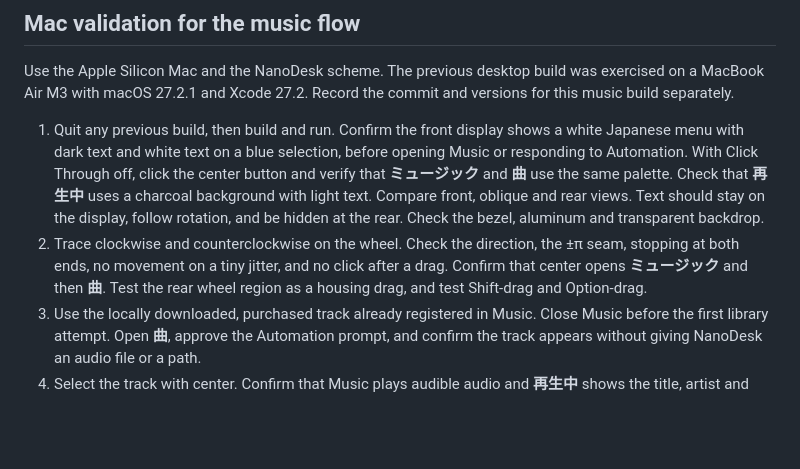
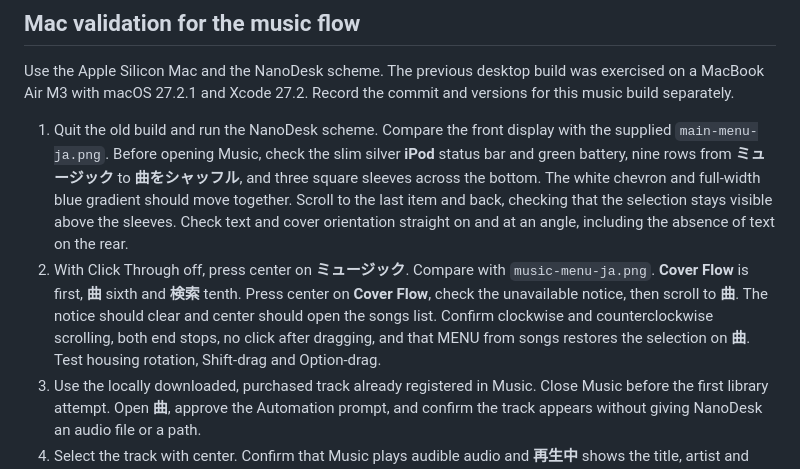
Before and after one commit to okuda1506/nanodesk, a Markdown page: docs/QA_CHECKLIST.md, the part around the change. Drawn GitHub-style; blank space fills up the shorter version.

```diff
--- a/docs/QA_CHECKLIST.md
+++ b/docs/QA_CHECKLIST.md
@@ -22,8 +22,8 @@ Record local results in [findings](RISKS_AND_FINDINGS.md). If the desktop shows
 
 Use the Apple Silicon Mac and the NanoDesk scheme. The previous desktop build was exercised on a MacBook Air M3 with macOS 27.2.1 and Xcode 27.2. Record the commit and versions for this music build separately.
 
-1. Quit any previous build, then build and run. Confirm the front display shows a white Japanese menu with dark text and white text on a blue selection, before opening Music or responding to Automation. With Click Through off, click the center button and verify that **ミュージック** and **曲** use the same palette. Check that **再生中** uses a charcoal background with light text. Compare front, oblique and rear views. Text should stay on the display, follow rotation, and be hidden at the rear. Check the bezel, aluminum and transparent backdrop.
-2. Trace clockwise and counterclockwise on the wheel. Check the direction, the ±π seam, stopping at both ends, no movement on a tiny jitter, and no click after a drag. Confirm that center opens **ミュージック** and then **曲**. Test the rear wheel region as a housing drag, and test Shift-drag and Option-drag.
+1. Quit the old build and run the NanoDesk scheme. Compare the front display with the supplied `main-menu-ja.png`. Before opening Music, check the slim silver **iPod** status bar and green battery, nine rows from **ミュージック** to **曲をシャッフル**, and three square sleeves across the bottom. The white chevron and full-width blue gradient should move together. Scroll to the last item and back, checking that the selection stays visible above the sleeves. Check text and cover orientation straight on and at an angle, including the absence of text on the rear.
+2. With Click Through off, press center on **ミュージック**. Compare with `music-menu-ja.png`. **Cover Flow** is first, **曲** sixth and **検索** tenth. Press center on **Cover Flow**, check the unavailable notice, then scroll to **曲**. The notice should clear and center should open the songs list. Confirm clockwise and counterclockwise scrolling, both end stops, no click after dragging, and that MENU from songs restores the selection on **曲**. Test housing rotation, Shift-drag and Option-drag.
 3. Use the locally downloaded, purchased track already registered in Music. Close Music before the first library attempt. Open **曲**, approve the Automation prompt, and confirm the track appears without giving NanoDesk an audio file or a path.
 4. Select the track with center. Confirm that Music plays audible audio and **再生中** shows the title, artist and progressing elapsed time/bar. Check artwork when available and the fallback when absent. Test the bottom button twice and check pause and resume in Music. With one track, both adjacent-track buttons should leave it playing without restarting. With multiple tracks, test both directions and both end stops.
 5. Press MENU on **再生中**, **曲**, and **ミュージック** and verify the previous screen and selection. Confirm rotation, Option-drag, Command-scroll, status controls and saved placement remain functional.
```
Also changed, not shown: docs/ARCHITECTURE.md (+3 -1 lines), docs/RISKS_AND_FINDINGS.md (+2 -0 lines), assets/runtime/MenuSleeves.jpg (added), 4 other files.
